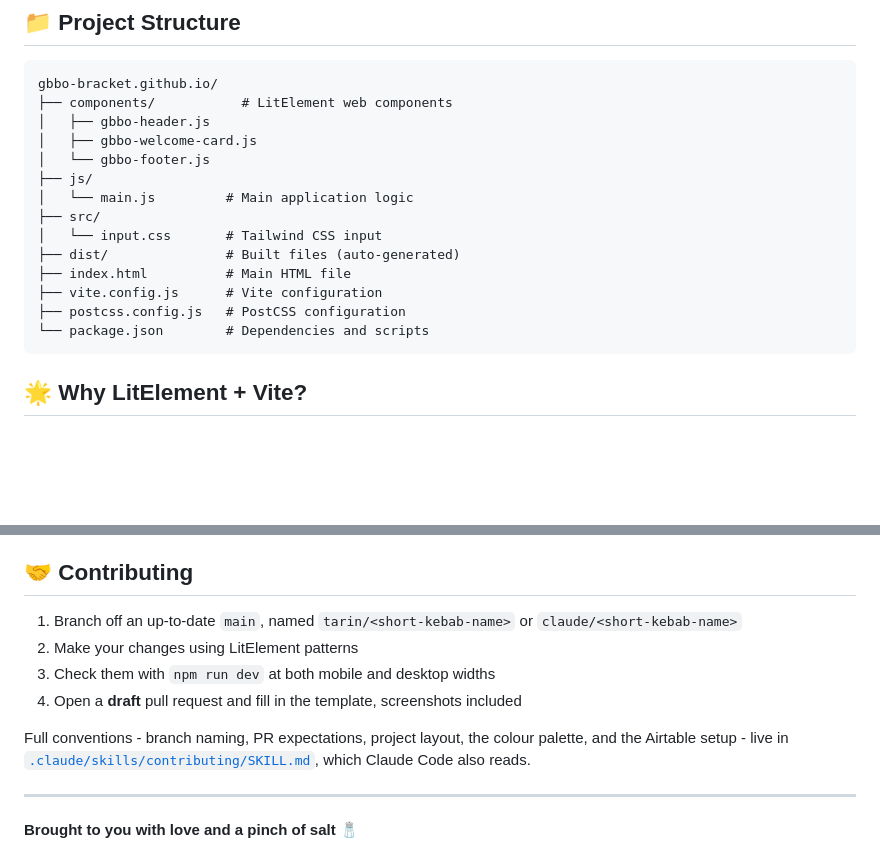
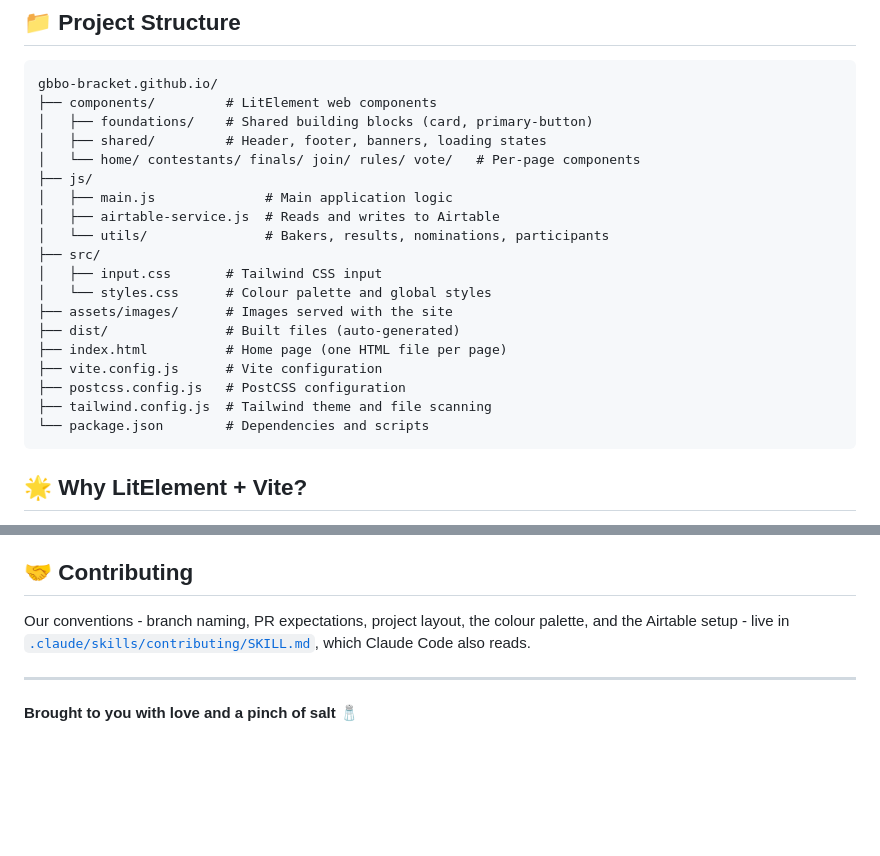
Before and after one commit to gbbo-bracket/gbbo-bracket.github.io, a Markdown page: README.md, 2 parts joined by grey strips. GitHub-like rendering; blank space fills up the shorter version.

Commit message:
Refine branch prefixes and refresh the README project structure
Adds the tarin-claude/ prefix for mixed human and Claude Code work, a
README review step before committing, and a mobile-first note. Normalizes
the mixed-prefix example to match the kebab-case rule and updates the
README structure tree, which still described the old flat component
layout.

Co-Authored-By: Claude Opus 5 <noreply@anthropic.com>

````diff
--- a/README.md
+++ b/README.md
@@ -58,18 +58,23 @@ npm run preview
 
 ```
 gbbo-bracket.github.io/
-├── components/           # LitElement web components
-│   ├── gbbo-header.js
-│   ├── gbbo-welcome-card.js
-│   └── gbbo-footer.js
+├── components/         # LitElement web components
+│   ├── foundations/    # Shared building blocks (card, primary-button)
+│   ├── shared/         # Header, footer, banners, loading states
+│   └── home/ contestants/ finals/ join/ rules/ vote/   # Per-page components
 ├── js/
-│   └── main.js         # Main application logic
+│   ├── main.js              # Main application logic
+│   ├── airtable-service.js  # Reads and writes to Airtable
+│   └── utils/               # Bakers, results, nominations, participants
 ├── src/
-│   └── input.css       # Tailwind CSS input
+│   ├── input.css       # Tailwind CSS input
+│   └── styles.css      # Colour palette and global styles
+├── assets/images/      # Images served with the site
 ├── dist/               # Built files (auto-generated)
-├── index.html          # Main HTML file
+├── index.html          # Home page (one HTML file per page)
 ├── vite.config.js      # Vite configuration
 ├── postcss.config.js   # PostCSS configuration
+├── tailwind.config.js  # Tailwind theme and file scanning
 └── package.json        # Dependencies and scripts
 ```
 
@@ -114,12 +119,7 @@ customElements.define('my-component', MyComponent);
 
 ## 🤝 Contributing
 
-1. Branch off an up-to-date `main`, named `tarin/<short-kebab-name>` or `claude/<short-kebab-name>`
-2. Make your changes using LitElement patterns
-3. Check them with `npm run dev` at both mobile and desktop widths
-4. Open a **draft** pull request and fill in the template, screenshots included
-
-Full conventions - branch naming, PR expectations, project layout, the colour palette, and the
+Our conventions - branch naming, PR expectations, project layout, the colour palette, and the
 Airtable setup - live in [`.claude/skills/contributing/SKILL.md`](.claude/skills/contributing/SKILL.md),
 which Claude Code also reads.
 
````
Also changed, not shown: 1 other file.
